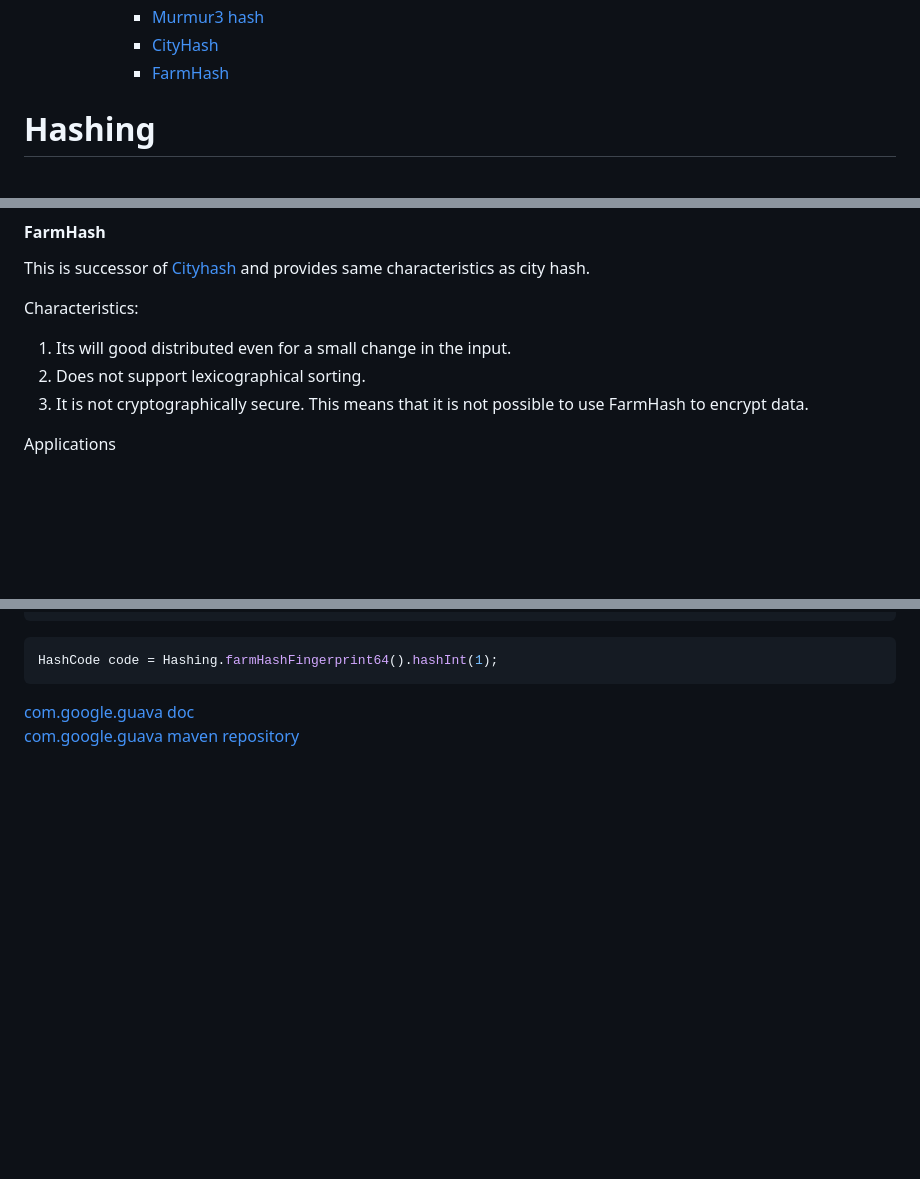
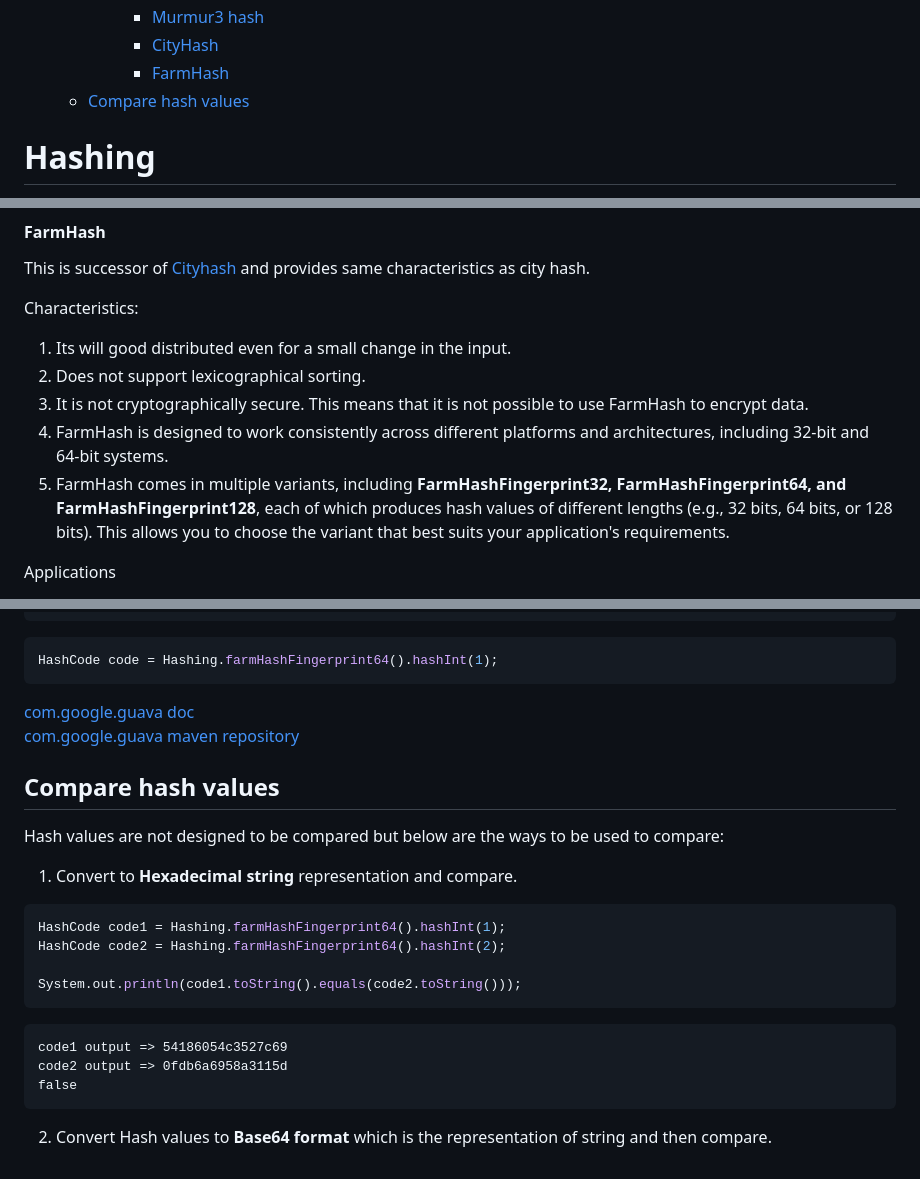
Before and after one commit to naveenrai8/SystemDesign, a Markdown page: Components/Hashing/Hashing.md, 3 parts joined by grey strips. Rendered like a GitHub page; blank space fills up the shorter version.

Commit message:
added code to compare two hashvalues

````diff
--- a/Components/Hashing/Hashing.md
+++ b/Components/Hashing/Hashing.md
@@ -10,6 +10,7 @@
       - [Murmur3 hash](#murmur3-hash)
       - [CityHash](#cityhash)
       - [FarmHash](#farmhash)
+  - [Compare hash values](#compare-hash-values)
 
 # Hashing
 There are two types of hashing, one is cryptographic and other is non-cryptographic.
@@ -78,6 +79,8 @@ Characteristics:
 1. Its will good distributed even for a small change in the input.
 2. Does not support lexicographical sorting.
 3. It is not cryptographically secure. This means that it is not possible to use FarmHash to encrypt data.
+4. FarmHash is designed to work consistently across different platforms and architectures, including 32-bit and 64-bit systems.
+5. FarmHash comes in multiple variants, including **FarmHashFingerprint32, FarmHashFingerprint64, and FarmHashFingerprint128**, each of which produces hash values of different lengths (e.g., 32 bits, 64 bits, or 128 bits). This allows you to choose the variant that best suits your application's requirements.
 
 Applications
 
@@ -102,3 +105,22 @@ HashCode code = Hashing.farmHashFingerprint64().hashInt(1);
 ```
 [com.google.guava doc](https://guava.dev/releases/31.0-jre/api/docs/com/google/common/hash/Hashing.html)<br/>
 [com.google.guava maven repository](https://mvnrepository.com/artifact/com.google.guava/guava/32.1.2-jre)
+
+## Compare hash values
+
+Hash values are not designed to be compared but below are the ways to be used to compare:
+1. Convert to **Hexadecimal string** representation and compare.
+
+```Java
+HashCode code1 = Hashing.farmHashFingerprint64().hashInt(1);
+HashCode code2 = Hashing.farmHashFingerprint64().hashInt(2);
+
+System.out.println(code1.toString().equals(code2.toString()));
+```
+
+```
+code1 output => 54186054c3527c69
+code2 output => 0fdb6a6958a3115d
+false
+```
+2. Convert Hash values to **Base64 format** which is the representation of string and then compare.
````
